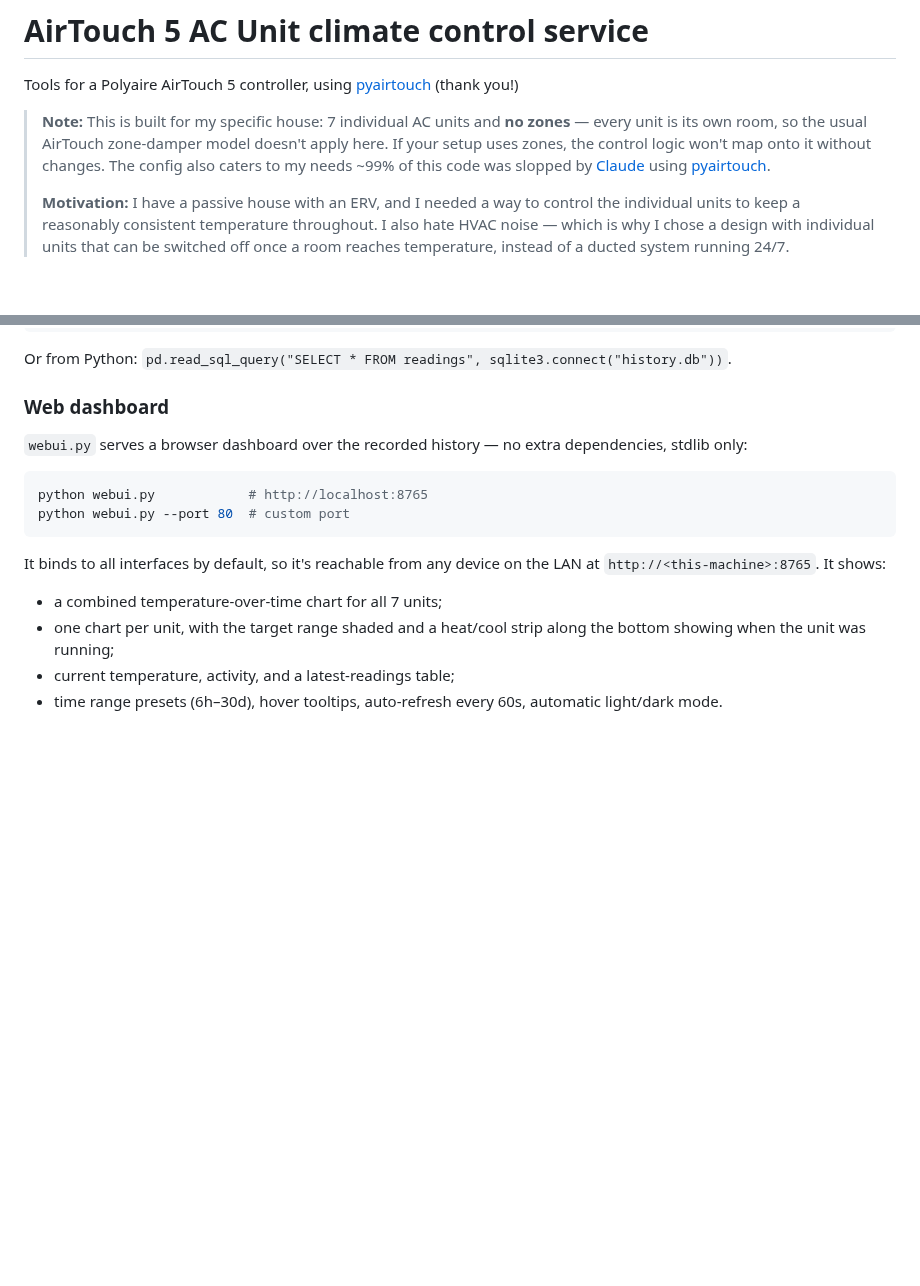
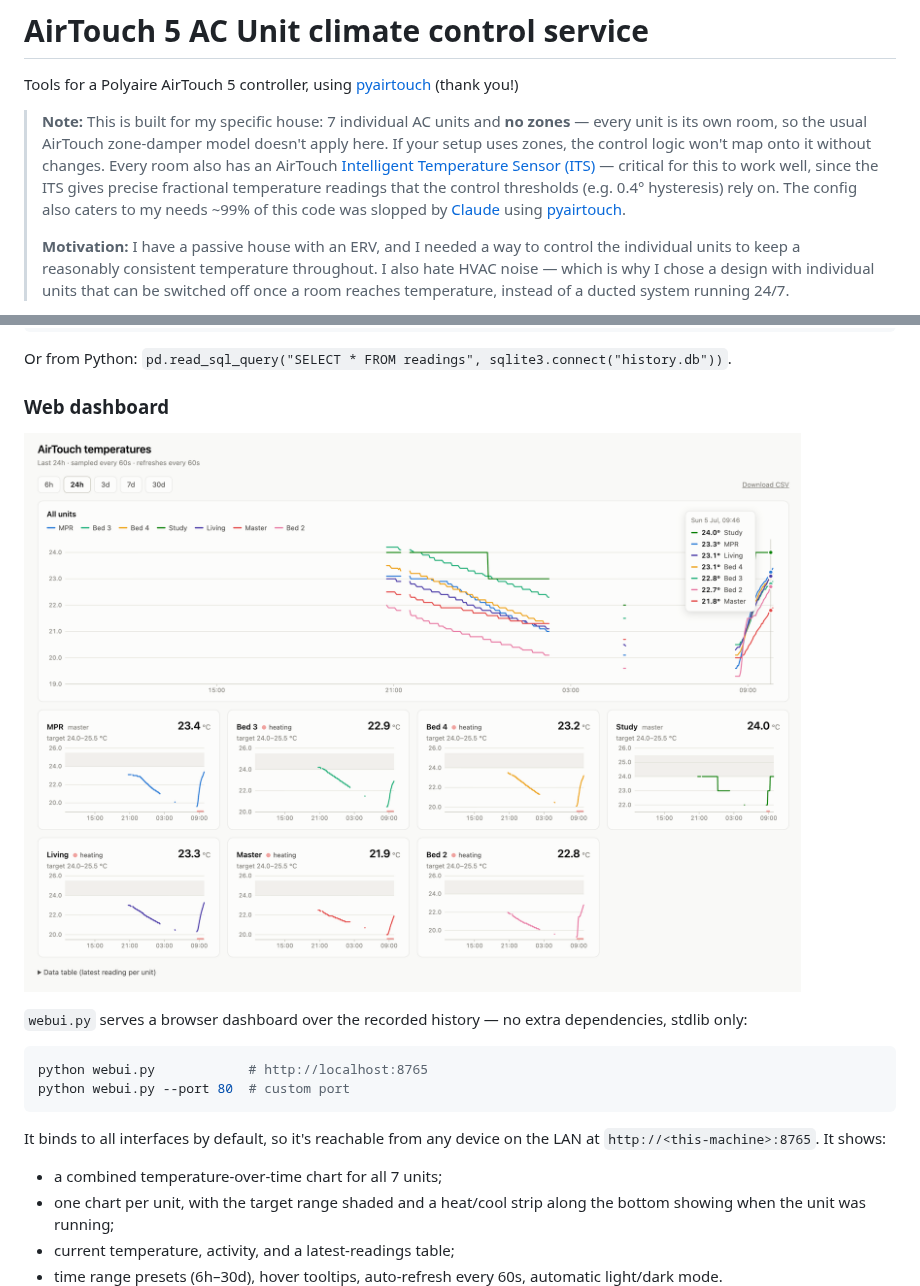
Before and after one commit to FredericoC/pyairtouch-thermostat, a Markdown page: README.md, 2 parts joined by grey strips. GitHub-like rendering; pictures changed too: dashboard-image.png (added); blank space fills up the shorter version.

```diff
--- a/README.md
+++ b/README.md
@@ -6,7 +6,11 @@ Tools for a Polyaire AirTouch 5 controller, using
 > **Note:** This is built for my specific house: 7 individual AC units and
 > **no zones** — every unit is its own room, so the usual AirTouch
 > zone-damper model doesn't apply here. If your setup uses zones, the control
-> logic won't map onto it without changes. The config also caters to my needs
+> logic won't map onto it without changes. Every room also has an AirTouch
+> [Intelligent Temperature Sensor (ITS)](https://www.airtouch.net.au/smart-air-conditioning/intelligent-temperature-sensors/)
+> — critical for this to work well, since the ITS gives precise fractional
+> temperature readings that the control thresholds (e.g. 0.4° hysteresis)
+> rely on. The config also caters to my needs
 > ~99% of this code was slopped by [Claude](https://claude.com/claude-code)
 > using [pyairtouch](https://pypi.org/project/pyairtouch/).
 >
@@ -119,6 +123,8 @@ Or from Python: `pd.read_sql_query("SELECT * FROM readings", sqlite3.connect("hi
 
 ### Web dashboard
 
+![Web dashboard showing temperature-over-time charts for all units](dashboard-image.png)
+
 `webui.py` serves a browser dashboard over the recorded history — no extra
 dependencies, stdlib only:
 
```
